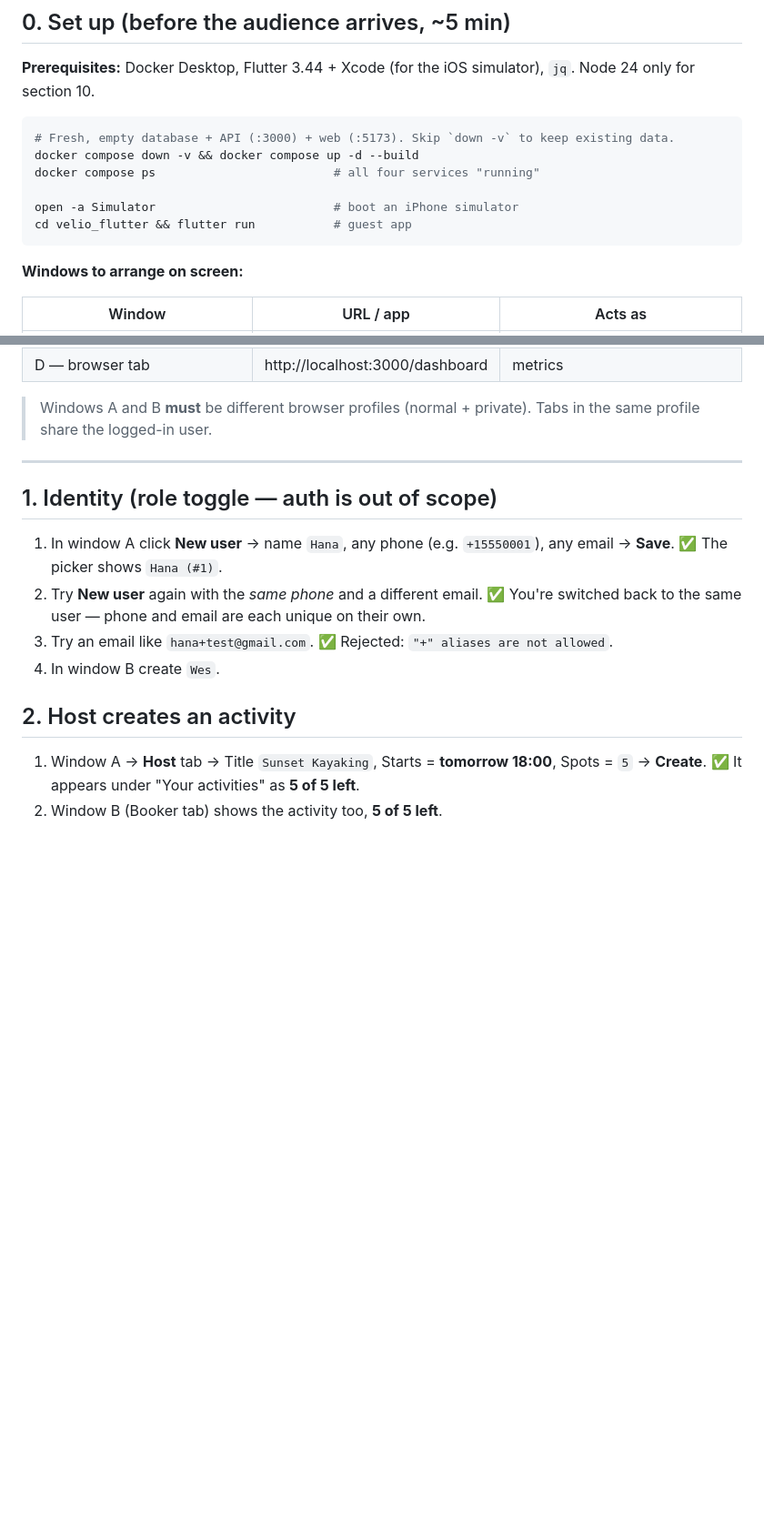
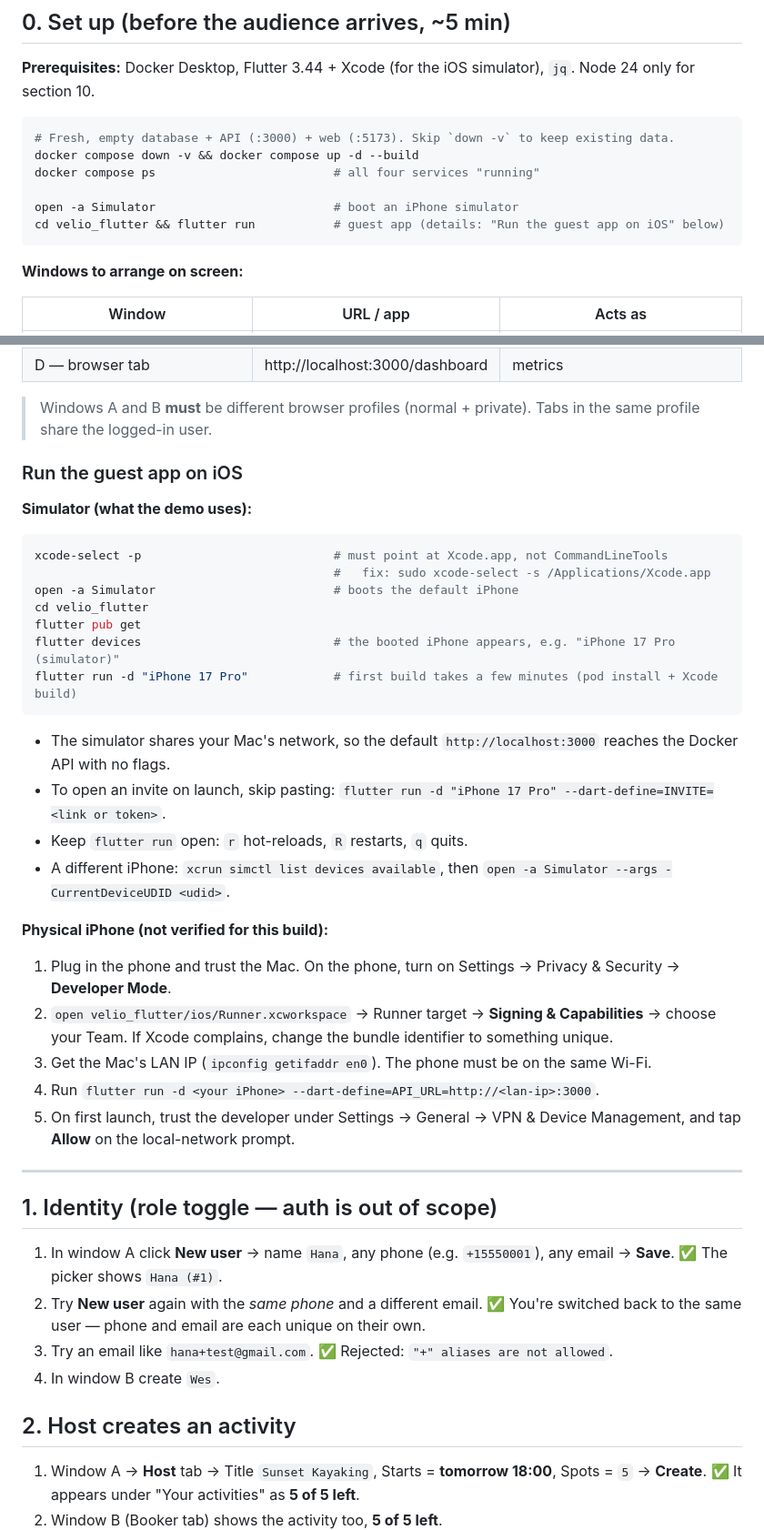
Before and after one commit to k1ycee/velio_task, a Markdown page: TESTING.md, 2 parts joined by grey strips. Shown at 91% size. Drawn GitHub-style; blank space fills up the shorter version.

Commit message:
docs(testing): add step-by-step iOS simulator and device instructions

````diff
--- a/TESTING.md
+++ b/TESTING.md
@@ -16,7 +16,7 @@ docker compose down -v && docker compose up -d --build
 docker compose ps                         # all four services "running"
 
 open -a Simulator                         # boot an iPhone simulator
-cd velio_flutter && flutter run           # guest app
+cd velio_flutter && flutter run           # guest app (details: "Run the guest app on iOS" below)
 ```
 
 **Windows to arrange on screen:**
@@ -29,6 +29,33 @@ cd velio_flutter && flutter run           # guest app
 | D — browser tab | http://localhost:3000/dashboard | metrics |
 
 > Windows A and B **must** be different browser profiles (normal + private). Tabs in the same profile share the logged-in user.
+
+### Run the guest app on iOS
+
+**Simulator (what the demo uses):**
+
+```bash
+xcode-select -p                           # must point at Xcode.app, not CommandLineTools
+                                          #   fix: sudo xcode-select -s /Applications/Xcode.app
+open -a Simulator                         # boots the default iPhone
+cd velio_flutter
+flutter pub get
+flutter devices                           # the booted iPhone appears, e.g. "iPhone 17 Pro (simulator)"
+flutter run -d "iPhone 17 Pro"            # first build takes a few minutes (pod install + Xcode build)
+```
+
+- The simulator shares your Mac's network, so the default `http://localhost:3000` reaches the Docker API with no flags.
+- To open an invite on launch, skip pasting: `flutter run -d "iPhone 17 Pro" --dart-define=INVITE=<link or token>`.
+- Keep `flutter run` open: `r` hot-reloads, `R` restarts, `q` quits.
+- A different iPhone: `xcrun simctl list devices available`, then `open -a Simulator --args -CurrentDeviceUDID <udid>`.
+
+**Physical iPhone (not verified for this build):**
+
+1. Plug in the phone and trust the Mac. On the phone, turn on Settings → Privacy & Security → **Developer Mode**.
+2. `open velio_flutter/ios/Runner.xcworkspace` → Runner target → **Signing & Capabilities** → choose your Team. If Xcode complains, change the bundle identifier to something unique.
+3. Get the Mac's LAN IP (`ipconfig getifaddr en0`). The phone must be on the same Wi-Fi.
+4. Run `flutter run -d <your iPhone> --dart-define=API_URL=http://<lan-ip>:3000`.
+5. On first launch, trust the developer under Settings → General → VPN & Device Management, and tap **Allow** on the local-network prompt.
 
 ---
 
````
